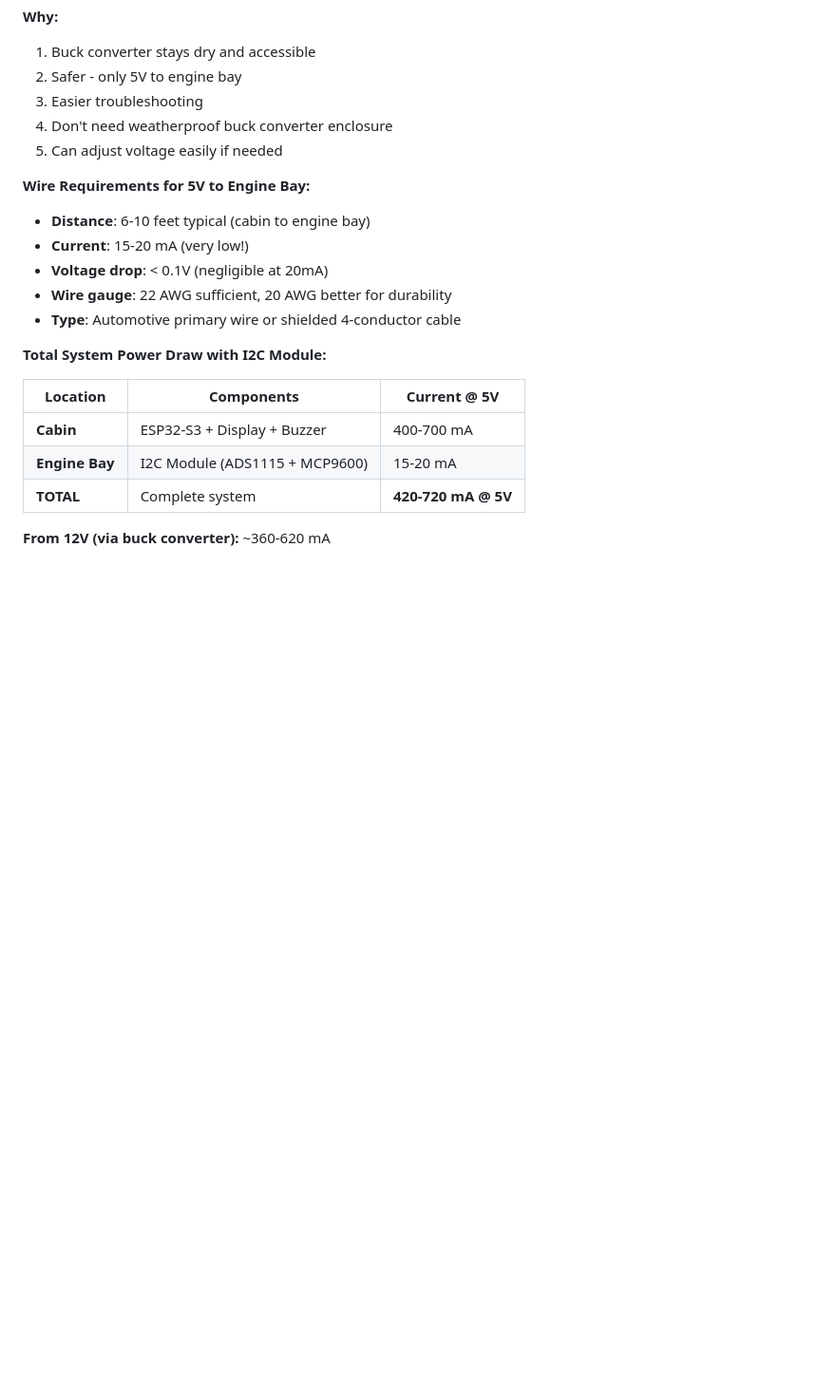
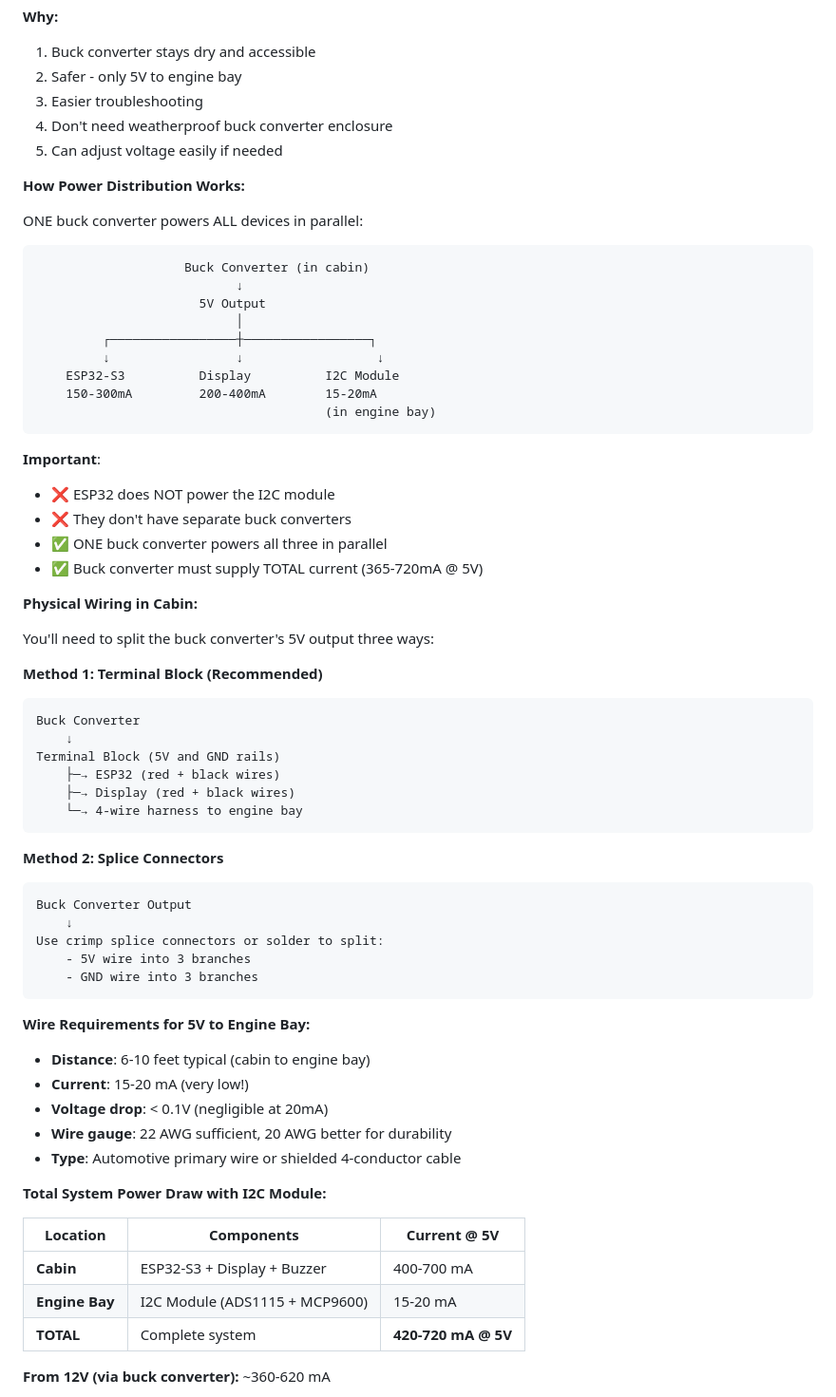
Before and after one commit to connorwhite-online/junkr-obd, a Markdown page: docs/AUTOMOTIVE_POWER.md, the part around the change. Shown at 95% size. Rendered like a GitHub page; blank space fills up the shorter version.

Commit message:
Refactor power distribution documentation
Co-authored-by: connorwhitepdx <connorwhitepdx@gmail.com>

````diff
--- a/docs/AUTOMOTIVE_POWER.md
+++ b/docs/AUTOMOTIVE_POWER.md
@@ -985,6 +985,51 @@ Vehicle 12V (switched) ──[3A Fuse]── Buck Converter in engine bay
 4. Don't need weatherproof buck converter enclosure
 5. Can adjust voltage easily if needed
 
+**How Power Distribution Works:**
+
+ONE buck converter powers ALL devices in parallel:
+
+```
+                    Buck Converter (in cabin)
+                           ↓
+                      5V Output
+                           │
+         ┌─────────────────┼─────────────────┐
+         ↓                 ↓                  ↓
+    ESP32-S3          Display          I2C Module
+    150-300mA         200-400mA        15-20mA
+                                       (in engine bay)
+```
+
+**Important**:
+- ❌ ESP32 does NOT power the I2C module
+- ❌ They don't have separate buck converters
+- ✅ ONE buck converter powers all three in parallel
+- ✅ Buck converter must supply TOTAL current (365-720mA @ 5V)
+
+**Physical Wiring in Cabin:**
+
+You'll need to split the buck converter's 5V output three ways:
+
+**Method 1: Terminal Block (Recommended)**
+```
+Buck Converter
+    ↓
+Terminal Block (5V and GND rails)
+    ├─→ ESP32 (red + black wires)
+    ├─→ Display (red + black wires)
+    └─→ 4-wire harness to engine bay
+```
+
+**Method 2: Splice Connectors**
+```
+Buck Converter Output
+    ↓
+Use crimp splice connectors or solder to split:
+    - 5V wire into 3 branches
+    - GND wire into 3 branches
+```
+
 **Wire Requirements for 5V to Engine Bay:**
 - **Distance**: 6-10 feet typical (cabin to engine bay)
 - **Current**: 15-20 mA (very low!)
````
Also changed, not shown: docs/I2C_SENSOR_MODULE.md (+20 -7 lines).
